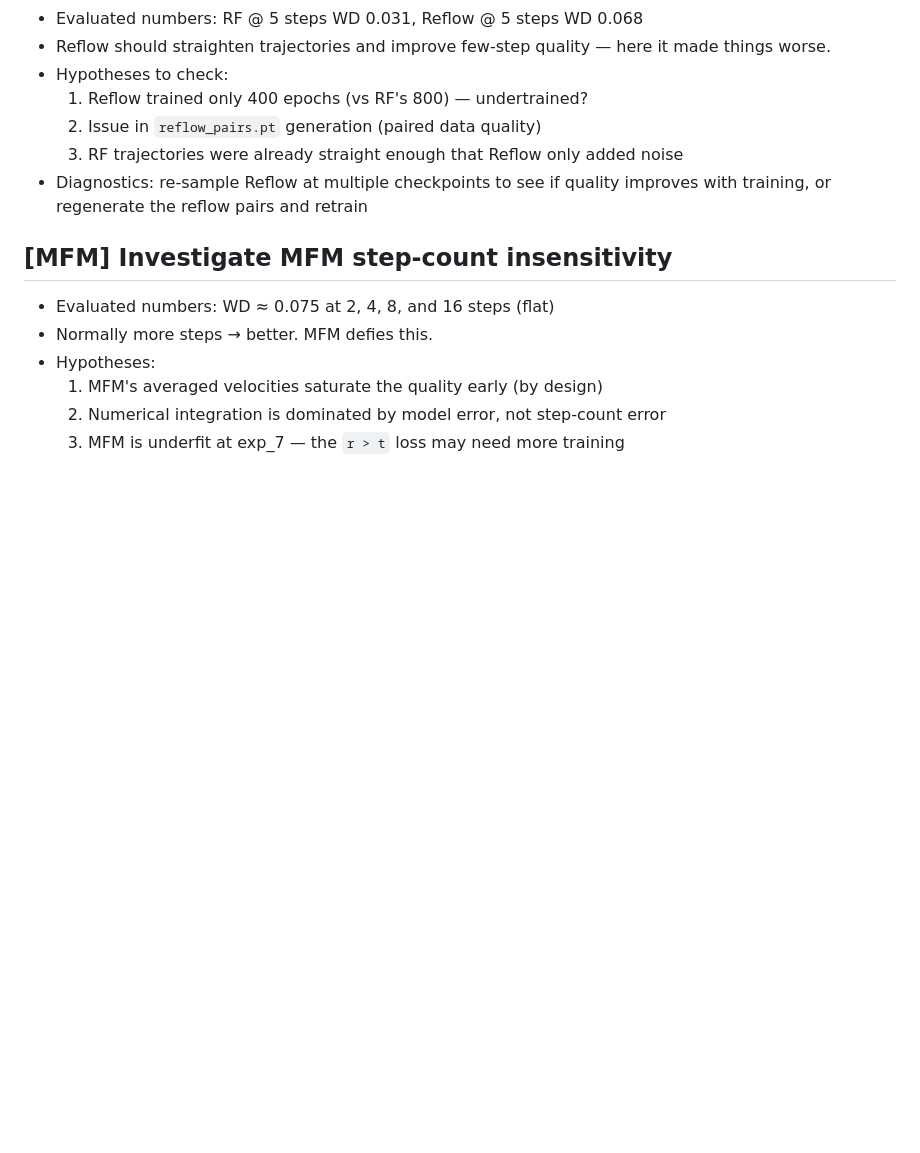
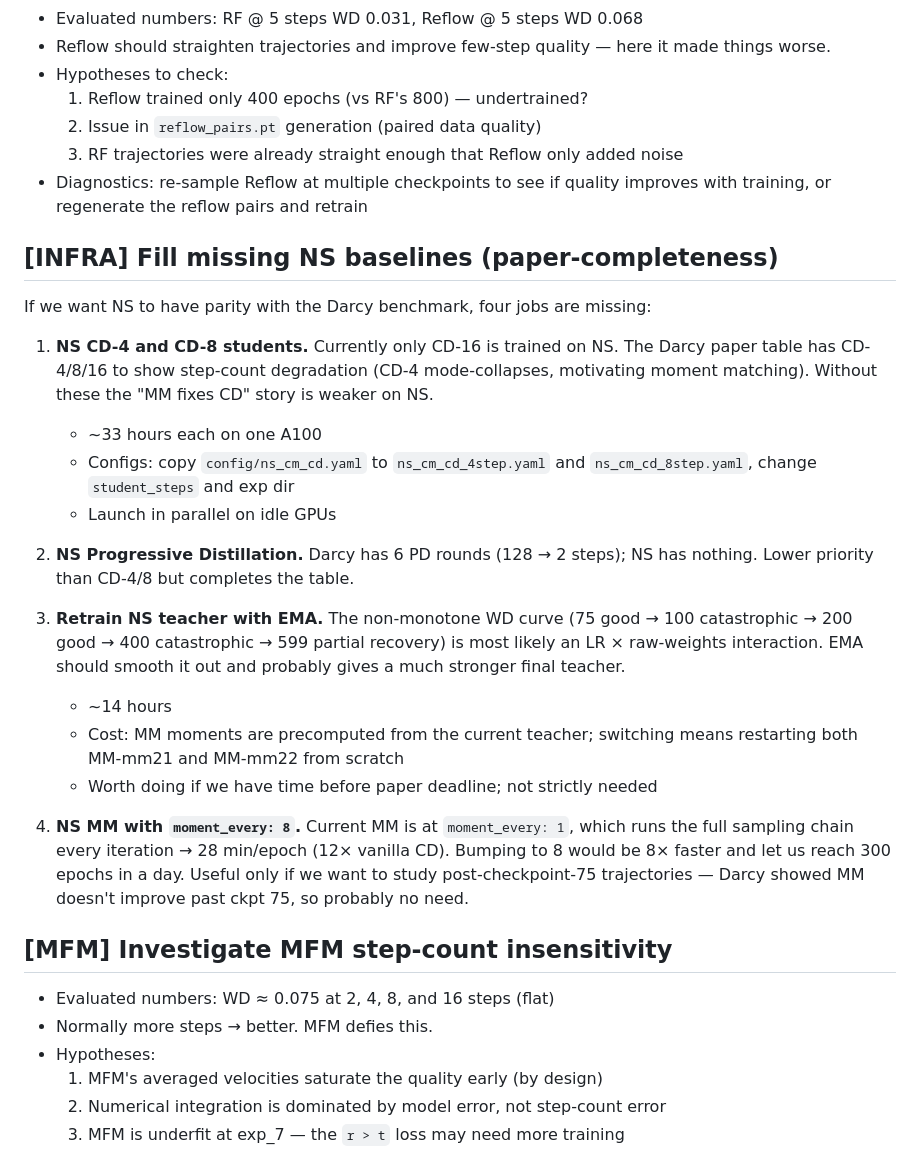
Before and after one commit to MehdiMHeydari/GenModeling, a Markdown page: tickets/BACKLOG.md, the part around the change. Drawn GitHub-style; blank space fills up the shorter version.

Commit message:
Backlog: future NS training expansion (CD-4/8, PD, EMA teacher, MM speedup)

```diff
--- a/tickets/BACKLOG.md
+++ b/tickets/BACKLOG.md
@@ -60,6 +60,38 @@
   3. RF trajectories were already straight enough that Reflow only added noise
 - Diagnostics: re-sample Reflow at multiple checkpoints to see if quality improves with training, or regenerate the reflow pairs and retrain
 
+## [INFRA] Fill missing NS baselines (paper-completeness)
+
+If we want NS to have parity with the Darcy benchmark, four jobs are missing:
+
+1. **NS CD-4 and CD-8 students.** Currently only CD-16 is trained on NS.
+   The Darcy paper table has CD-4/8/16 to show step-count degradation
+   (CD-4 mode-collapses, motivating moment matching). Without these the
+   "MM fixes CD" story is weaker on NS.
+   - ~33 hours each on one A100
+   - Configs: copy `config/ns_cm_cd.yaml` to `ns_cm_cd_4step.yaml` and
+     `ns_cm_cd_8step.yaml`, change `student_steps` and exp dir
+   - Launch in parallel on idle GPUs
+
+2. **NS Progressive Distillation.** Darcy has 6 PD rounds (128 → 2 steps);
+   NS has nothing. Lower priority than CD-4/8 but completes the table.
+
+3. **Retrain NS teacher with EMA.** The non-monotone WD curve (75 good →
+   100 catastrophic → 200 good → 400 catastrophic → 599 partial recovery)
+   is most likely an LR × raw-weights interaction. EMA should smooth it
+   out and probably gives a much stronger final teacher.
+   - ~14 hours
+   - Cost: MM moments are precomputed from the current teacher; switching
+     means restarting both MM-mm21 and MM-mm22 from scratch
+   - Worth doing if we have time before paper deadline; not strictly needed
+
+4. **NS MM with `moment_every: 8`.** Current MM is at `moment_every: 1`,
+   which runs the full sampling chain every iteration → 28 min/epoch
+   (12× vanilla CD). Bumping to 8 would be 8× faster and let us reach 300
+   epochs in a day. Useful only if we want to study post-checkpoint-75
+   trajectories — Darcy showed MM doesn't improve past ckpt 75, so probably
+   no need.
+
 ## [MFM] Investigate MFM step-count insensitivity
 - Evaluated numbers: WD ≈ 0.075 at 2, 4, 8, and 16 steps (flat)
 - Normally more steps → better. MFM defies this.
```
